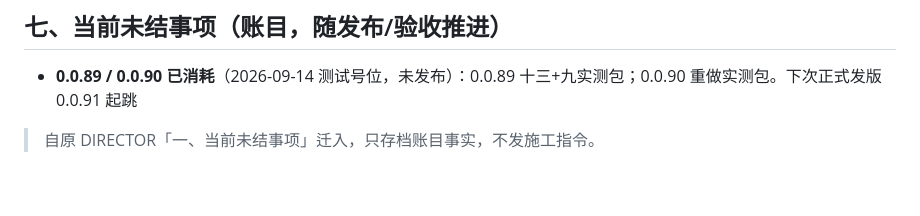
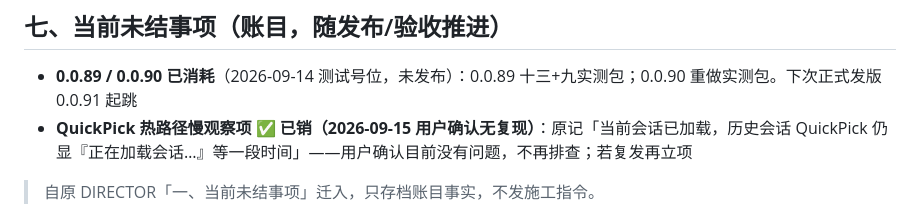
Before and after one commit to HummerBor/Pi-For-VS-code, a Markdown page: 归档.md, the part around the change. Rendered like a GitHub page; blank space fills up the shorter version.

```diff
--- a/归档.md
+++ b/归档.md
@@ -694,6 +694,7 @@ piClient 加固 → 工单二（手册补记即可）
 ## 七、当前未结事项（账目，随发布/验收推进）
 
 - **0.0.89 / 0.0.90 已消耗**（2026-09-14 测试号位，未发布）：0.0.89 十三+九实测包；0.0.90 重做实测包。下次正式发版 0.0.91 起跳
+- **QuickPick 热路径慢观察项 ✅ 已销（2026-09-15 用户确认无复现）**：原记「当前会话已加载，历史会话 QuickPick 仍显『正在加载会话…』等一段时间」——用户确认目前没有问题，不再排查；若复发再立项
 
 > 自原 DIRECTOR「一、当前未结事项」迁入，只存档账目事实，不发施工指令。
 
```
Also changed, not shown: DIRECTOR.md (+2 -6 lines).
